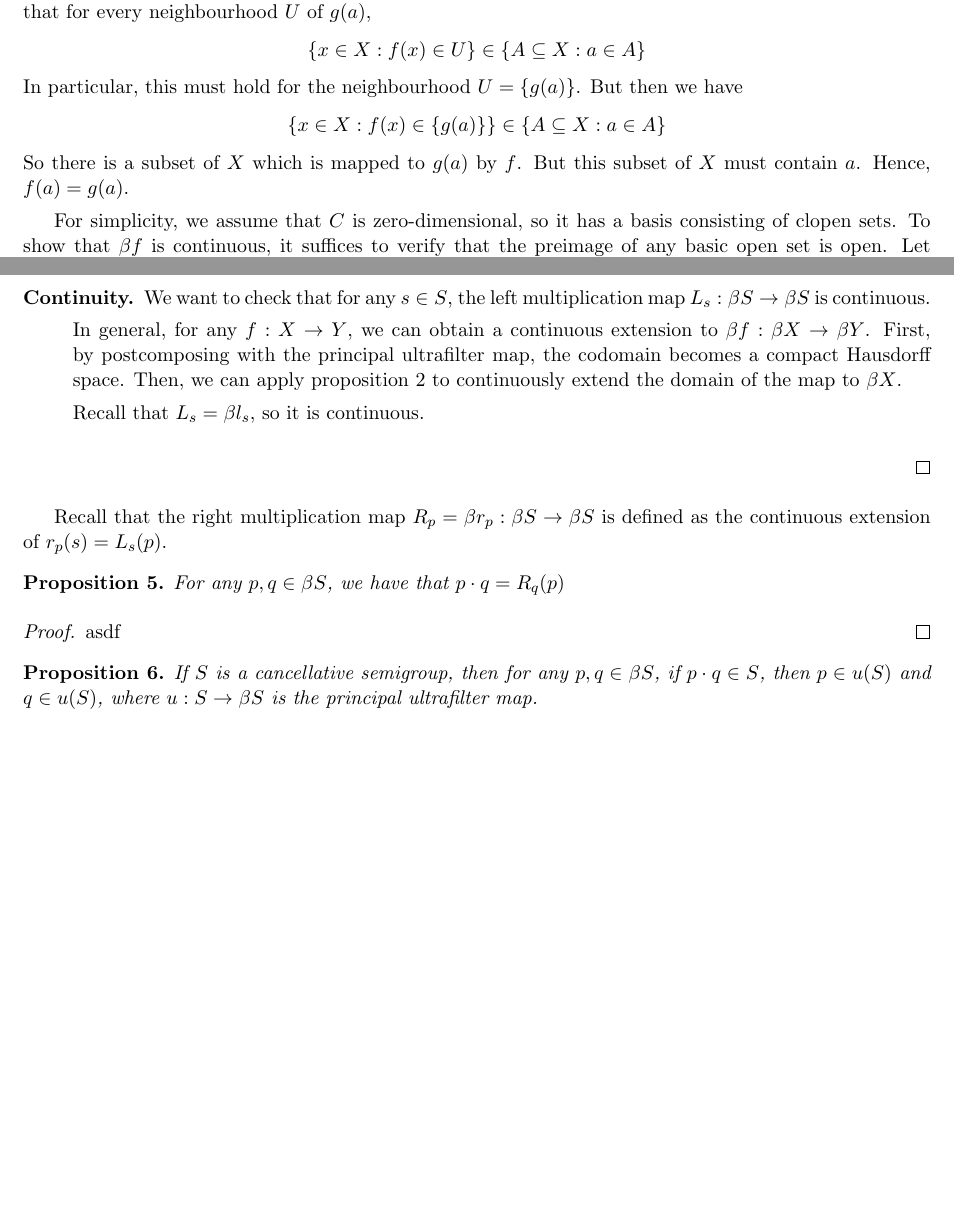
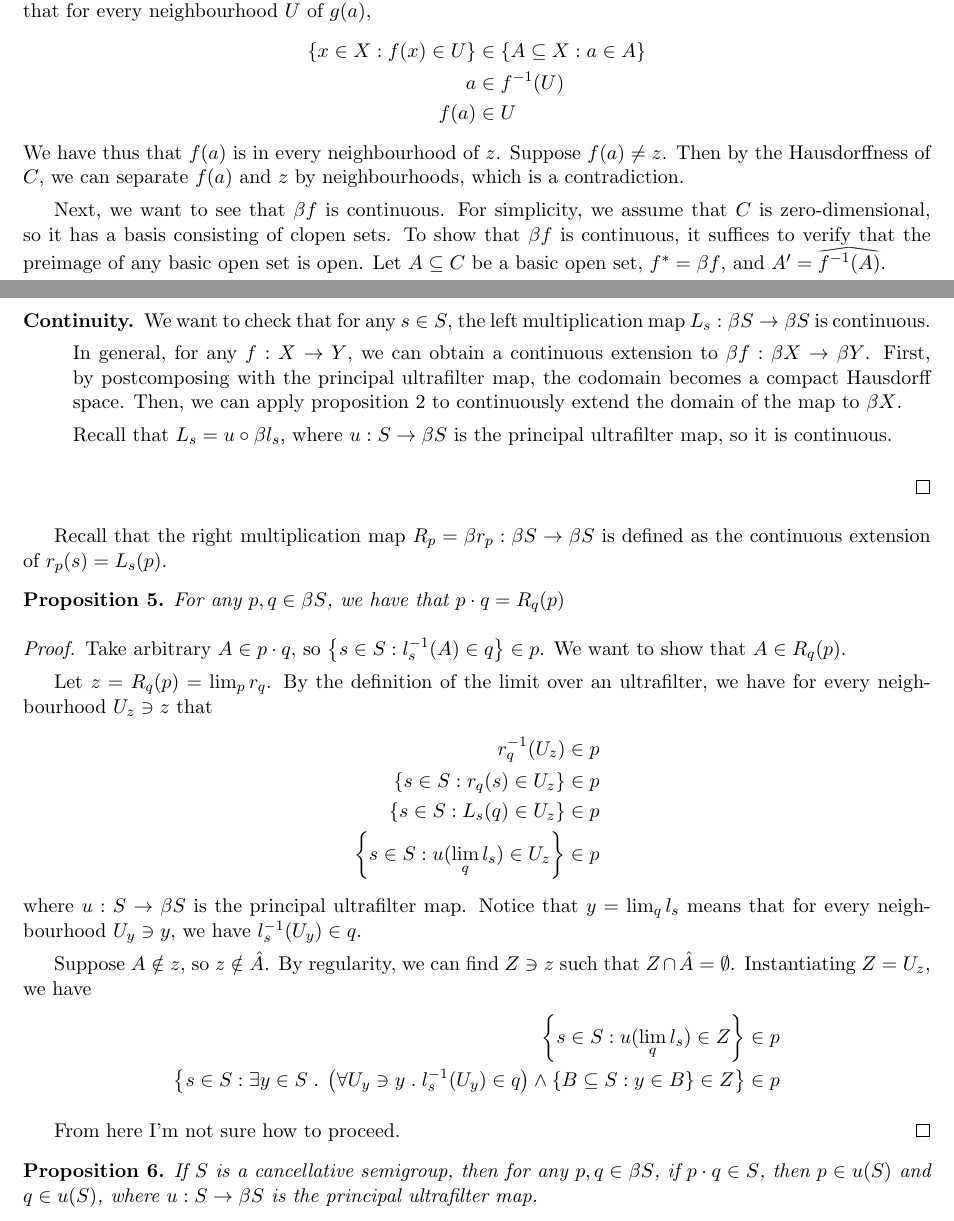
Before and after one commit to raytimbadev/school, a LaTeX problem sheet (math-488/assignments/4/writeup.tex): two parts of pages 2 and 3 of 3 before the commit and two parts of pages 2 and 3 of 4 after it, joined at a grey line, cut so that both start at the same text, the shorter picture padded with empty space. Compiled offline with pdfLaTeX.

Commit message:
math 488 assignment 4: wip more like rip harder

```diff
--- a/math-488/assignments/4/writeup.tex
+++ b/math-488/assignments/4/writeup.tex
@@ -134,17 +134,16 @@
     ultrafilter map. We would like that $z = g(a) = f(a)$ for all $a$.
     Since $g(a)$ is a limit, we have that for every neighbourhood $U$ of
     $g(a)$,
-    \begin{equation*}
-        \{x \in X : f(x) \in U \} \in \{ A \subseteq X : a \in A \}
-    \end{equation*}
-    In particular, this must hold for the neighbourhood $U = \{g(a)\}$.
-    But then we have
-    \begin{equation*}
-        \{x \in X : f(x) \in \{g(a)\}\} \in \{A \subseteq X : a \in A \}
-    \end{equation*}
-    So there is a subset of $X$ which is mapped to $g(a)$ by $f$. But this
-    subset of $X$ must contain $a$. Hence, $f(a) = g(a)$.
+    \begin{align*}
+        \{x \in X : f(x) \in U \} &\in \{ A \subseteq X : a \in A \} \\
+        a &\in f\inv(U) \\
+        f(a) &\in U
+    \end{align*}
+    We have thus that $f(a)$ is in every neighbourhood of $z$.
+    Suppose $f(a) \neq z$. Then by the Hausdorffness of $C$, we can separate
+    $f(a)$ and $z$ by neighbourhoods, which is a contradiction.
 
+    Next, we want to see that $\beta f$ is continuous.
     For simplicity, we assume that $C$ is zero-dimensional, so it has a basis
     consisting of clopen sets. To show that $\beta f$ is continuous, it
     suffices to verify that the preimage of any basic open set is open.
@@ -259,7 +258,8 @@
             \ref{prop:compact-hausdorff-continuous-extension} to continuously
             extend the domain of the map to $\beta X$.
 
-            Recall that $L_s = \beta l_s$, so it is continuous.
+            Recall that $L_s = u \circ \beta l_s$, where $u : S \to \beta S$ is
+            the principal ultrafilter map, so it is continuous.
     \end{description}
 \end{proof}
 
@@ -272,7 +272,47 @@ of $r_p(s) = L_s(p)$.
 \end{prop}
 
 \begin{proof}
-    asdf
+    Take arbitrary $A \in p \cdot q$,
+    so $\setof{s \in S : l_s\inv(A) \in q} \in p$.
+    We want to show that $A \in R_q (p)$.
+
+    Let $z = R_q (p) = \lim_p r_q$.
+    By the definition of the limit over an ultrafilter, we have for every
+    neighbourhood $U_z \ni z$ that
+    \begin{align*}
+        r_q\inv (U_z) &\in p \\
+        \setof{s \in S : r_q(s) \in U_z} &\in p \\
+        \setof{s \in S : L_s(q) \in U_z} &\in p \\
+        \setof{s \in S : u(\lim_q l_s) \in U_z} &\in p
+    \end{align*}
+    where $u : S \to \beta S$ is the principal ultrafilter map.
+    Notice that $y = \lim_q l_s$ means that for every neighbourhood
+    $U_y \ni y$, we have $l_s\inv (U_y) \in q$.
+
+    Suppose $A \notin z$, so $z \notin \hat A$.
+    By regularity, we can find $Z \ni z$ such that
+    $Z \intersn \hat A = \emptyset$.
+    Instantiating $Z = U_z$, we have
+    \begin{align*}
+        \setof{s \in S : u(\lim_q l_s) \in Z} &\in p \\
+        \setof{
+            s \in S :
+            \exists y \in S \; . \;
+            \parens{
+                \forall U_y \ni y \; . \;
+                l_s\inv(U_y) \in q
+            }
+            \land
+            \setof{
+                B \subseteq S :
+                y \in B
+            }
+            \in Z
+        }
+        &\in p
+    \end{align*}
+
+    From here I'm not sure how to proceed.
 \end{proof}
 
 \begin{prop}
```
